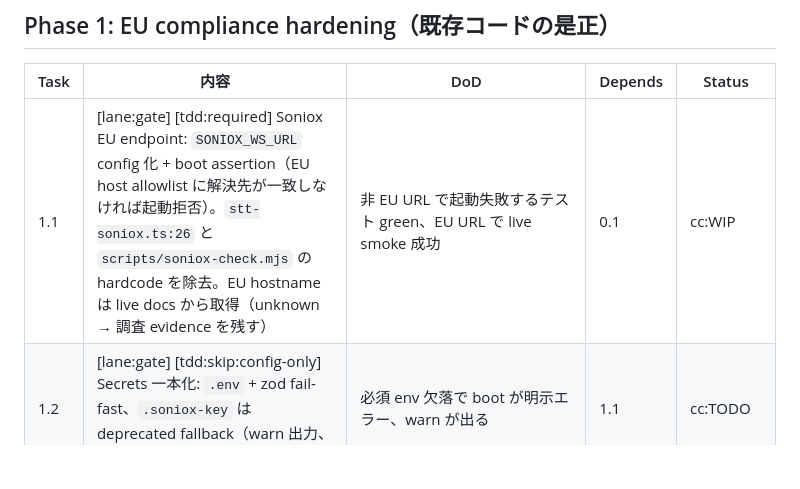
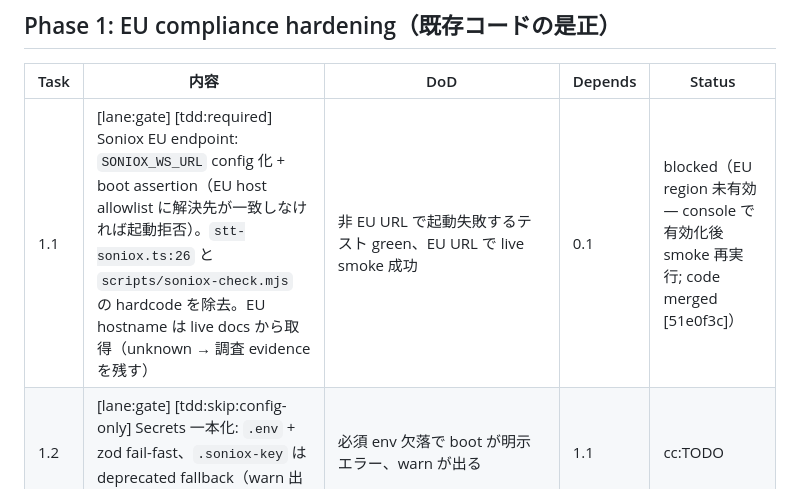
Before and after one commit to piotrchabros/voicepilot, a Markdown page: Plans.md, the part around the change. Rendered like a GitHub page; blank space fills up the shorter version.

Commit message:
Task 1.1: mark blocked on EU region enablement (code merged + reviewed)
Co-Authored-By: Claude Fable 5 <noreply@anthropic.com>
Claude-Session: https://claude.ai/code/session_01JNd9RgSrA311rkmE5LxNNY

```diff
--- a/Plans.md
+++ b/Plans.md
@@ -16,7 +16,7 @@
 
 | Task | 内容 | DoD | Depends | Status |
 |------|------|-----|---------|--------|
-| 1.1 | [lane:gate] [tdd:required] Soniox EU endpoint: `SONIOX_WS_URL` config 化 + boot assertion（EU host allowlist に解決先が一致しなければ起動拒否）。`stt-soniox.ts:26` と `scripts/soniox-check.mjs` の hardcode を除去。EU hostname は live docs から取得（unknown → 調査 evidence を残す） | 非 EU URL で起動失敗するテスト green、EU URL で live smoke 成功 | 0.1 | cc:WIP |
+| 1.1 | [lane:gate] [tdd:required] Soniox EU endpoint: `SONIOX_WS_URL` config 化 + boot assertion（EU host allowlist に解決先が一致しなければ起動拒否）。`stt-soniox.ts:26` と `scripts/soniox-check.mjs` の hardcode を除去。EU hostname は live docs から取得（unknown → 調査 evidence を残す） | 非 EU URL で起動失敗するテスト green、EU URL で live smoke 成功 | 0.1 | blocked（EU region 未有効 — console で有効化後 smoke 再実行; code merged [51e0f3c]） |
 | 1.2 | [lane:gate] [tdd:skip:config-only] Secrets 一本化: `.env` + zod fail-fast、`.soniox-key` は deprecated fallback（warn 出力、chmod 600） | 必須 env 欠落で boot が明示エラー、warn が出る | 1.1 | cc:TODO |
 | 1.3 | [lane:gate] [tdd:skip:human-legal] DPA/法務ブロッカー台帳: Soniox EU region 有効化確認、Soniox/Twilio DPA 締結状況、consent 文言（PL）法務レビュー、rep 監視（労働法）注記を `docs/compliance.md` に記録。**real-prospect call はこれらが green になるまで禁止** | 台帳が存在し、各項目に 状態（done/unknown/blocked）と根拠リンクが付く | - | cc:完了 [85ae946] |
 
```
